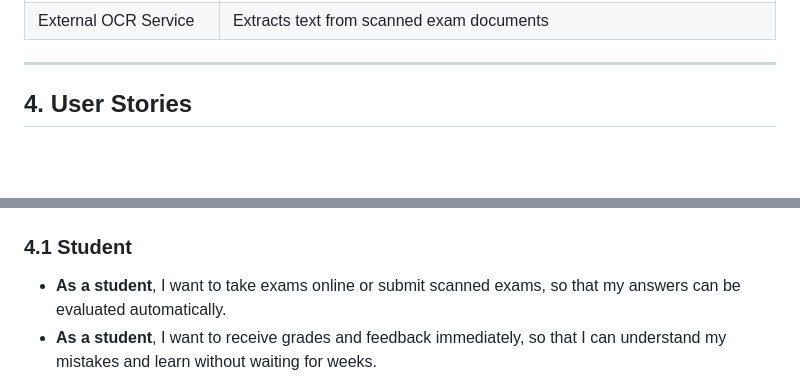
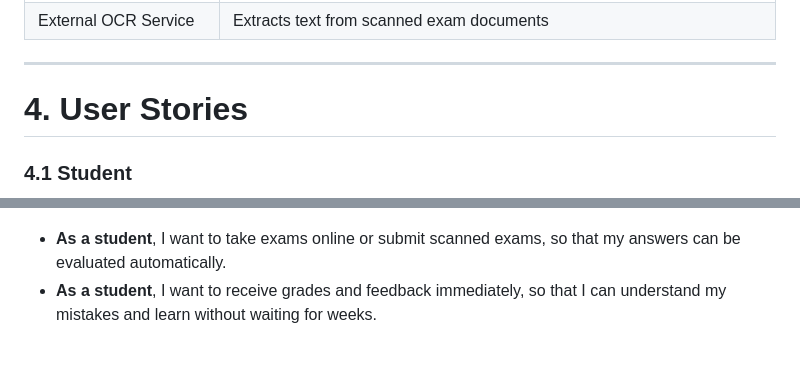
Before and after one commit to oubes/ExamAI, a Markdown page: docs/system_analysis.md, 2 parts joined by grey strips. GitHub-like rendering; blank space fills up the shorter version.

Commit message:
Update headings and diagrams in system analysis

````diff
--- a/docs/system_analysis.md
+++ b/docs/system_analysis.md
@@ -75,6 +75,7 @@ graph TD
 
 ---
 
-## 4. User Stories
+# 4. User Stories
 
+### 4.1 Student
 ```mermaid
@@ -118,6 +95,4 @@ graph TB
 ```
-
-### 4.1 Student
 - **As a student**, I want to take exams online or submit scanned exams, so that my answers can be evaluated automatically.
 - **As a student**, I want to receive grades and feedback immediately, so that I can understand my mistakes and learn without waiting for weeks.
 - **As a student**, I want the exam to adapt to my level, so that it accurately measures my understanding and true performance.
````
Also changed, not shown: other parts of docs/system_analysis.md (+150 -137 lines).
